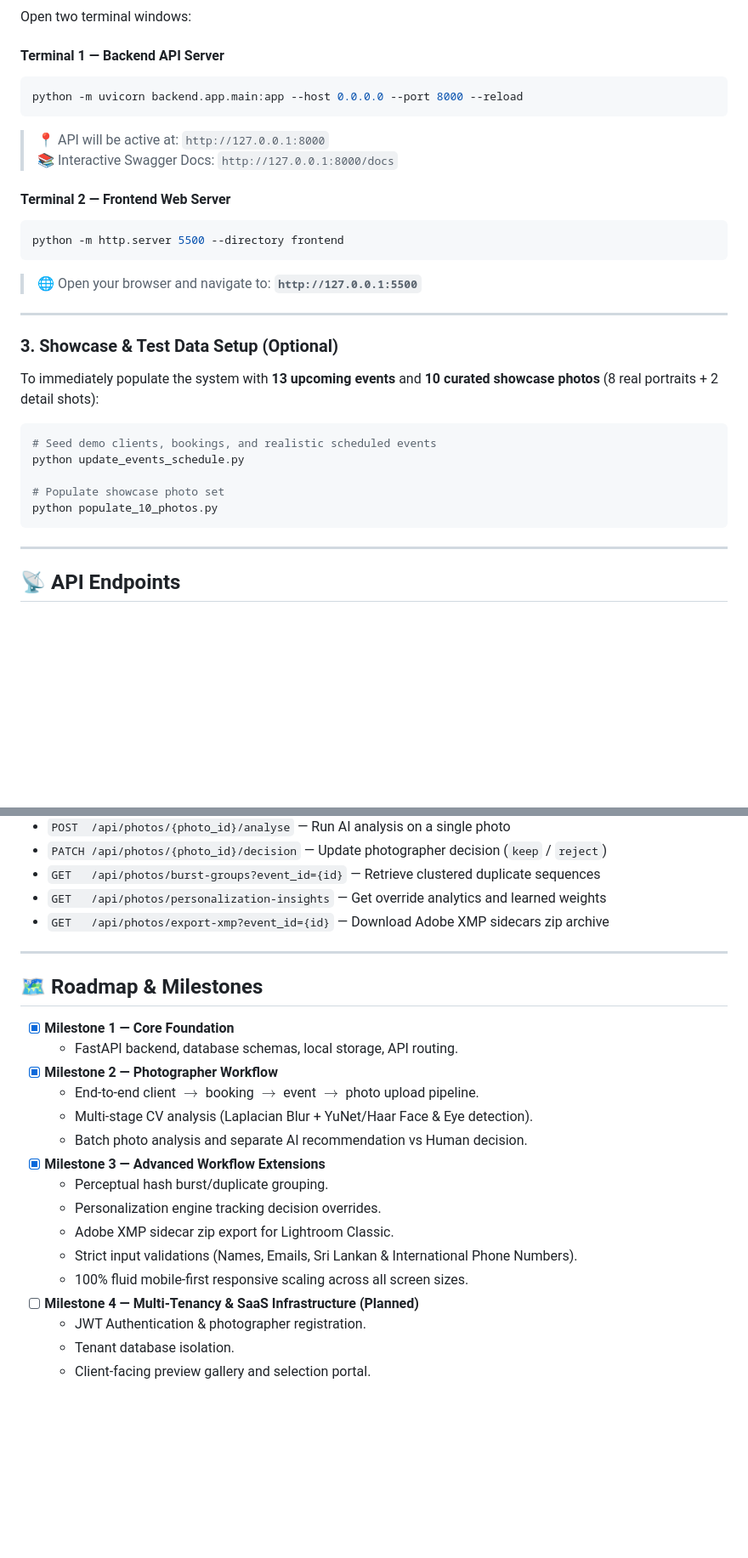
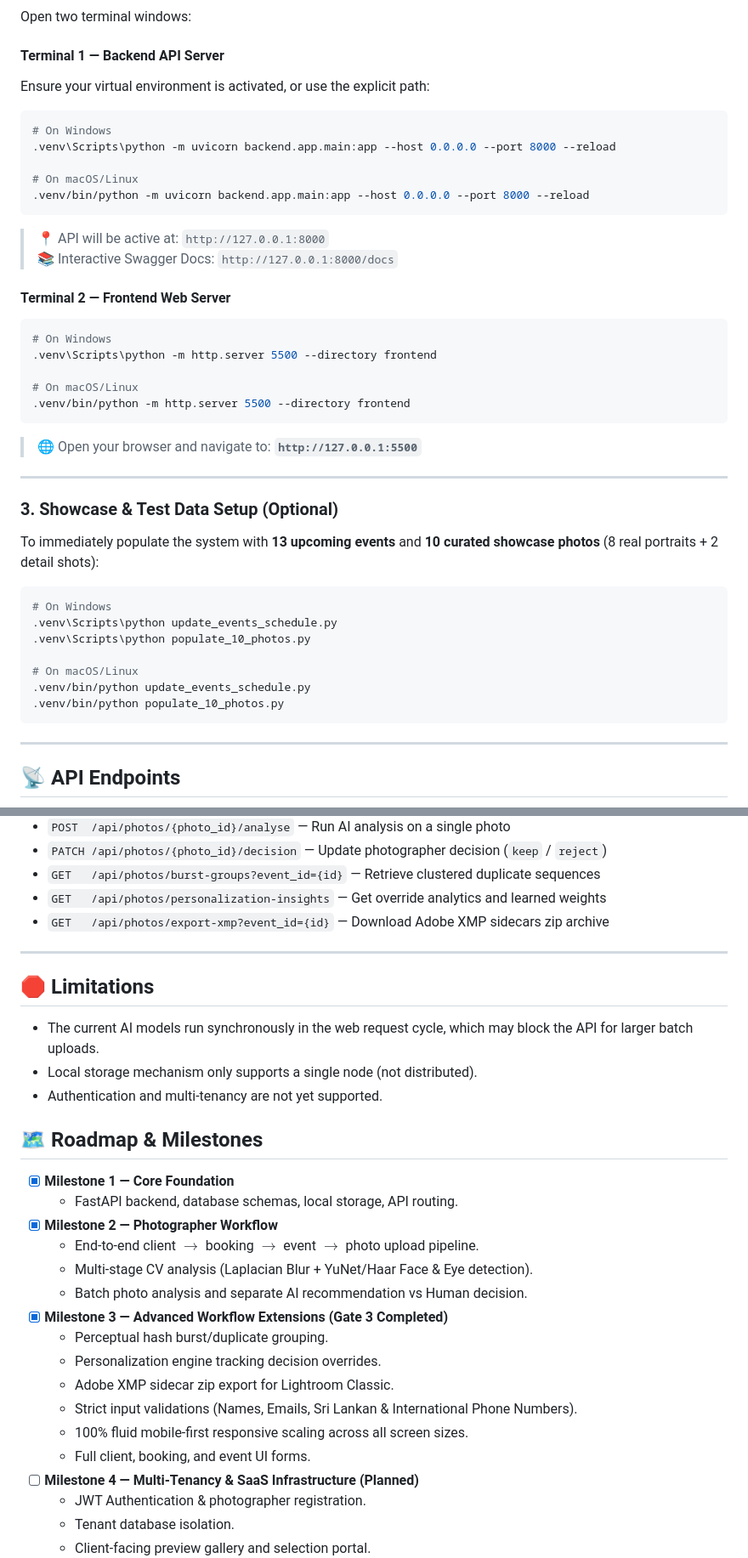
Before and after one commit to NimsaraP/SerendibSuite, a Markdown page: README.md, 2 parts joined by grey strips. Shown at 85% size. Drawn GitHub-style; folded sections open; blank space fills up the shorter version.

Commit message:
docs: update project README

````diff
--- a/README.md
+++ b/README.md
@@ -217,15 +217,24 @@ pip install -r backend/requirements.txt
 Open two terminal windows:
 
 #### Terminal 1 — Backend API Server
+Ensure your virtual environment is activated, or use the explicit path:
 ```powershell
-python -m uvicorn backend.app.main:app --host 0.0.0.0 --port 8000 --reload
+# On Windows
+.venv\Scripts\python -m uvicorn backend.app.main:app --host 0.0.0.0 --port 8000 --reload
+
+# On macOS/Linux
+.venv/bin/python -m uvicorn backend.app.main:app --host 0.0.0.0 --port 8000 --reload
 ```
 > 📍 API will be active at: `http://127.0.0.1:8000`
 > 📚 Interactive Swagger Docs: `http://127.0.0.1:8000/docs`
 
 #### Terminal 2 — Frontend Web Server
 ```powershell
-python -m http.server 5500 --directory frontend
+# On Windows
+.venv\Scripts\python -m http.server 5500 --directory frontend
+
+# On macOS/Linux
+.venv/bin/python -m http.server 5500 --directory frontend
 ```
 > 🌐 Open your browser and navigate to: **`http://127.0.0.1:5500`**
 
@@ -236,11 +245,13 @@ python -m http.server 5500 --directory frontend
 To immediately populate the system with **13 upcoming events** and **10 curated showcase photos** (8 real portraits + 2 detail shots):
 
 ```powershell
-# Seed demo clients, bookings, and realistic scheduled events
-python update_events_schedule.py
+# On Windows
+.venv\Scripts\python update_events_schedule.py
+.venv\Scripts\python populate_10_photos.py
 
-# Populate showcase photo set
-python populate_10_photos.py
+# On macOS/Linux
+.venv/bin/python update_events_schedule.py
+.venv/bin/python populate_10_photos.py
 ```
 
 ---
@@ -275,6 +286,11 @@ python populate_10_photos.py
 
 ---
 
+## 🛑 Limitations
+* The current AI models run synchronously in the web request cycle, which may block the API for larger batch uploads.
+* Local storage mechanism only supports a single node (not distributed).
+* Authentication and multi-tenancy are not yet supported.
+
 ## 🗺️ Roadmap & Milestones
 
 - [x] **Milestone 1 — Core Foundation**
@@ -283,12 +299,13 @@ python populate_10_photos.py
   - End-to-end client $\to$ booking $\to$ event $\to$ photo upload pipeline.
   - Multi-stage CV analysis (Laplacian Blur + YuNet/Haar Face & Eye detection).
   - Batch photo analysis and separate AI recommendation vs Human decision.
-- [x] **Milestone 3 — Advanced Workflow Extensions**
+- [x] **Milestone 3 — Advanced Workflow Extensions (Gate 3 Completed)**
   - Perceptual hash burst/duplicate grouping.
   - Personalization engine tracking decision overrides.
   - Adobe XMP sidecar zip export for Lightroom Classic.
   - Strict input validations (Names, Emails, Sri Lankan & International Phone Numbers).
   - 100% fluid mobile-first responsive scaling across all screen sizes.
+  - Full client, booking, and event UI forms.
 - [ ] **Milestone 4 — Multi-Tenancy & SaaS Infrastructure (Planned)**
   - JWT Authentication & photographer registration.
   - Tenant database isolation.
````
